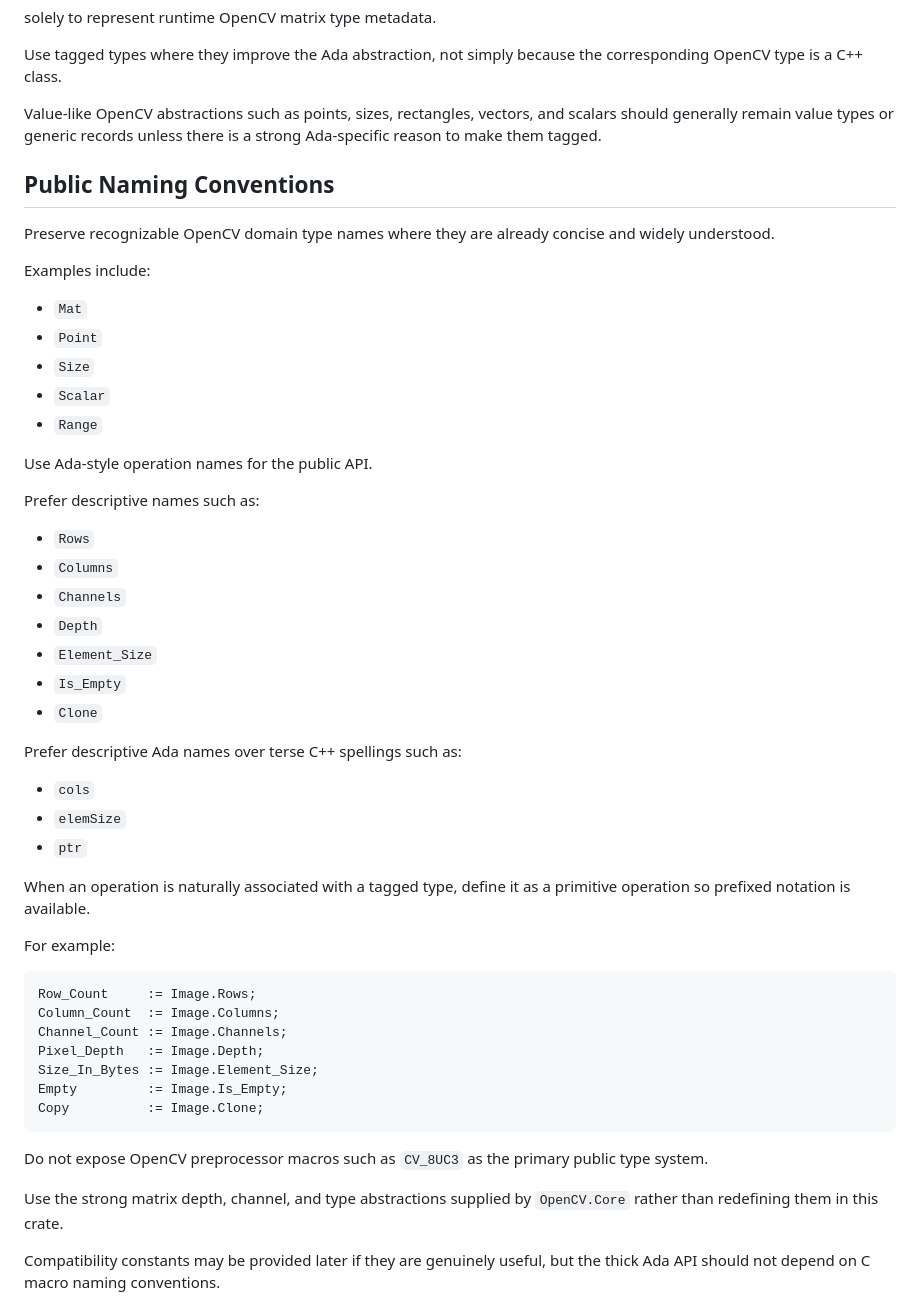
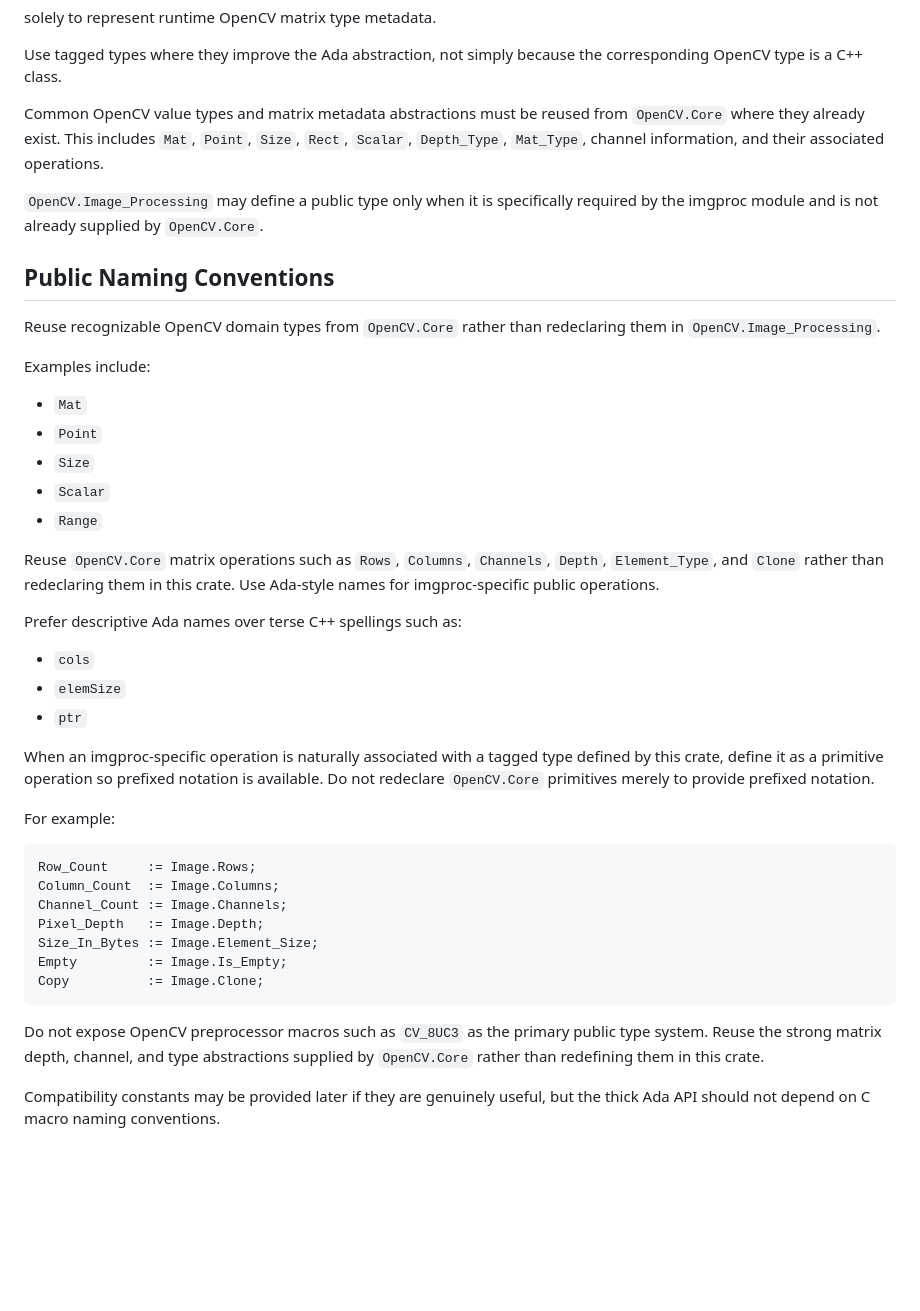
Before and after one commit to zackboll/opencv_imgproc_ada, a Markdown page: .clinerules/02-ada-design.md, the part around one of its changes. Rendered like a GitHub page; blank space fills up the shorter version.

````diff
--- a/.clinerules/02-ada-design.md
+++ b/.clinerules/02-ada-design.md
@@ -63,11 +63,13 @@ solely to represent runtime OpenCV matrix type metadata.
 
 Use tagged types where they improve the Ada abstraction, not simply because the corresponding OpenCV type is a C++ class.
 
-Value-like OpenCV abstractions such as points, sizes, rectangles, vectors, and scalars should generally remain value types or generic records unless there is a strong Ada-specific reason to make them tagged.
+Common OpenCV value types and matrix metadata abstractions must be reused from `OpenCV.Core` where they already exist. This includes `Mat`, `Point`, `Size`, `Rect`, `Scalar`, `Depth_Type`, `Mat_Type`, channel information, and their associated operations.
+
+`OpenCV.Image_Processing` may define a public type only when it is specifically required by the imgproc module and is not already supplied by `OpenCV.Core`.
 
 ## Public Naming Conventions
 
-Preserve recognizable OpenCV domain type names where they are already concise and widely understood.
+Reuse recognizable OpenCV domain types from `OpenCV.Core` rather than redeclaring them in `OpenCV.Image_Processing`.
 
 Examples include:
 
@@ -77,17 +79,7 @@ Examples include:
 - `Scalar`
 - `Range`
 
-Use Ada-style operation names for the public API.
-
-Prefer descriptive names such as:
-
-- `Rows`
-- `Columns`
-- `Channels`
-- `Depth`
-- `Element_Size`
-- `Is_Empty`
-- `Clone`
+Reuse `OpenCV.Core` matrix operations such as `Rows`, `Columns`, `Channels`, `Depth`, `Element_Type`, and `Clone` rather than redeclaring them in this crate. Use Ada-style names for imgproc-specific public operations.
 
 Prefer descriptive Ada names over terse C++ spellings such as:
 
@@ -95,7 +87,7 @@ Prefer descriptive Ada names over terse C++ spellings such as:
 - `elemSize`
 - `ptr`
 
-When an operation is naturally associated with a tagged type, define it as a primitive operation so prefixed notation is available.
+When an imgproc-specific operation is naturally associated with a tagged type defined by this crate, define it as a primitive operation so prefixed notation is available. Do not redeclare `OpenCV.Core` primitives merely to provide prefixed notation.
 
 For example:
 
@@ -109,9 +101,7 @@ Empty         := Image.Is_Empty;
 Copy          := Image.Clone;
 ```
 
-Do not expose OpenCV preprocessor macros such as `CV_8UC3` as the primary public type system.
-
-Use the strong matrix depth, channel, and type abstractions supplied by `OpenCV.Core` rather than redefining them in this crate.
+Do not expose OpenCV preprocessor macros such as `CV_8UC3` as the primary public type system. Reuse the strong matrix depth, channel, and type abstractions supplied by `OpenCV.Core` rather than redefining them in this crate.
 
 Compatibility constants may be provided later if they are genuinely useful, but the thick Ada API should not depend on C macro naming conventions.
 
````
Also changed, not shown: other parts of .clinerules/02-ada-design.md (+7 -47 lines), .clinerules/04-testing.md (+13 -10 lines).
